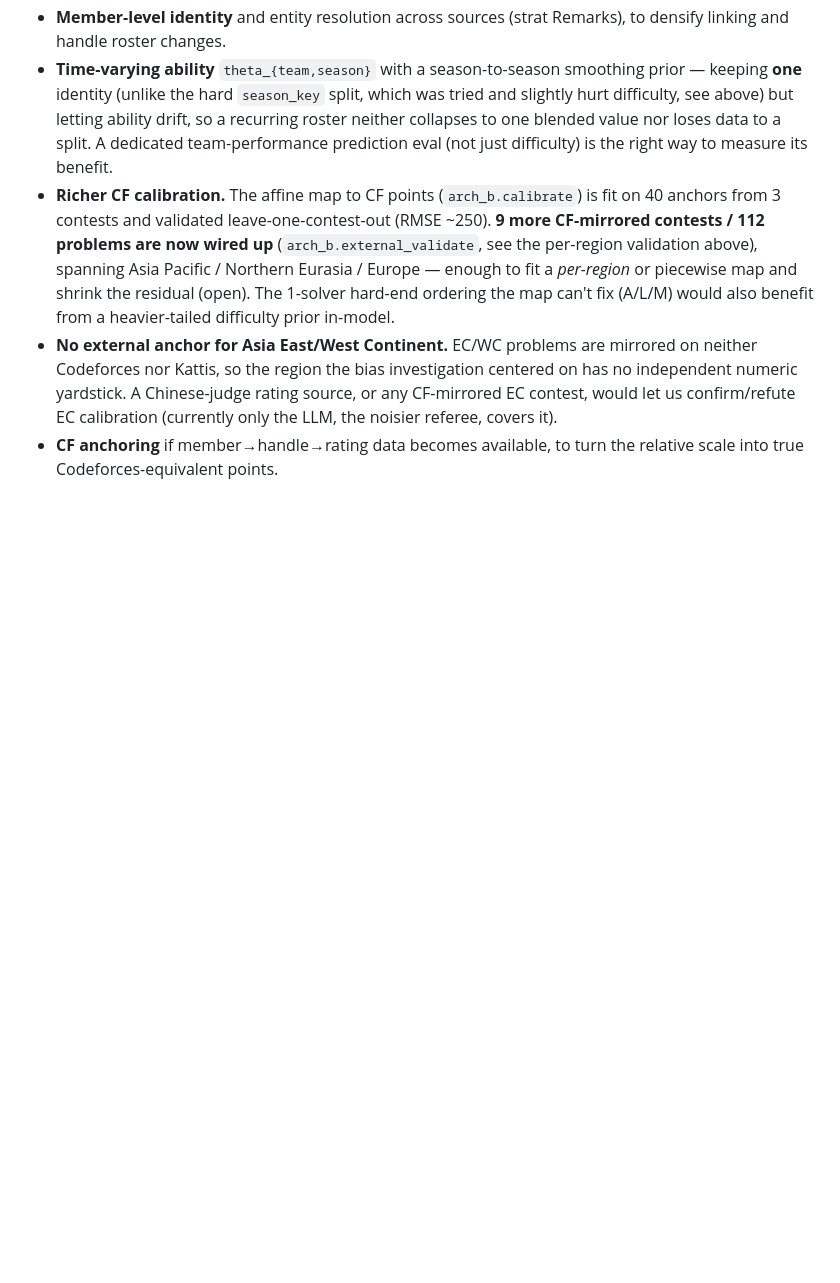
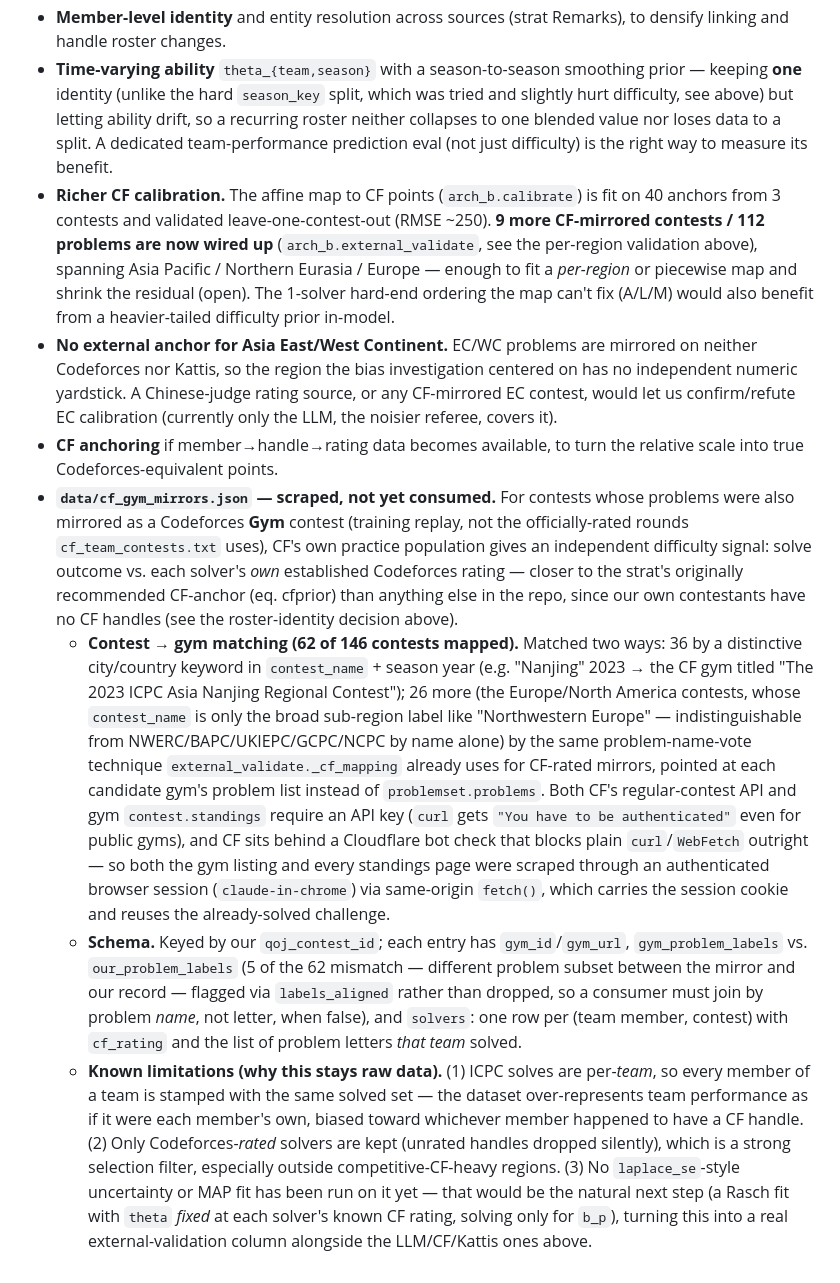
Before and after one commit to Dedibeat/analyze_standings, a Markdown page: details.md, the part around the change. GitHub-like rendering; blank space fills up the shorter version.

Commit message:
Document cf_gym_mirrors.json: CF gym-mirror rated-solver data
Adds a new external-validation data source built by matching 62 of our
146 contests to Codeforces Gym mirrors (by city keyword or problem-name
vote) and scraping each mirror's standings for rated solvers' CF ratings
against their solved-problem sets. Raw data only; not yet consumed by a
fitting script.

Co-Authored-By: Claude Sonnet 5 <noreply@anthropic.com>

```diff
--- a/details.md
+++ b/details.md
@@ -735,3 +735,40 @@ worth modelling?
   noisier referee, covers it).
 - **CF anchoring** if member→handle→rating data becomes available, to turn the
   relative scale into true Codeforces-equivalent points.
+- **`data/cf_gym_mirrors.json` — scraped, not yet consumed.** For contests whose
+  problems were also mirrored as a Codeforces **Gym** contest (training replay, not
+  the officially-rated rounds `cf_team_contests.txt` uses), CF's own practice
+  population gives an independent difficulty signal: solve outcome vs. each
+  solver's *own* established Codeforces rating — closer to the strat's originally
+  recommended CF-anchor (eq. cfprior) than anything else in the repo, since our own
+  contestants have no CF handles (see the roster-identity decision above).
+  - **Contest → gym matching (62 of 146 contests mapped).** Matched two ways:
+    36 by a distinctive city/country keyword in `contest_name` + season year
+    (e.g. "Nanjing" 2023 → the CF gym titled "The 2023 ICPC Asia Nanjing Regional
+    Contest"); 26 more (the Europe/North America contests, whose `contest_name` is
+    only the broad sub-region label like "Northwestern Europe" — indistinguishable
+    from NWERC/BAPC/UKIEPC/GCPC/NCPC by name alone) by the same problem-name-vote
+    technique `external_validate._cf_mapping` already uses for CF-rated mirrors,
+    pointed at each candidate gym's problem list instead of `problemset.problems`.
+    Both CF's regular-contest API and gym `contest.standings` require an API key
+    (`curl` gets `"You have to be authenticated"` even for public gyms), and CF
+    sits behind a Cloudflare bot check that blocks plain `curl`/`WebFetch` outright —
+    so both the gym listing and every standings page were scraped through an
+    authenticated browser session (`claude-in-chrome`) via same-origin `fetch()`,
+    which carries the session cookie and reuses the already-solved challenge.
+  - **Schema.** Keyed by our `qoj_contest_id`; each entry has `gym_id`/`gym_url`,
+    `gym_problem_labels` vs. `our_problem_labels` (5 of the 62 mismatch — different
+    problem subset between the mirror and our record — flagged via
+    `labels_aligned` rather than dropped, so a consumer must join by problem
+    *name*, not letter, when false), and `solvers`: one row per (team member,
+    contest) with `cf_rating` and the list of problem letters *that team* solved.
+  - **Known limitations (why this stays raw data).** (1) ICPC solves are
+    per-*team*, so every member of a team is stamped with the same solved set —
+    the dataset over-represents team performance as if it were each member's own,
+    biased toward whichever member happened to have a CF handle. (2) Only
+    Codeforces-*rated* solvers are kept (unrated handles dropped silently), which
+    is a strong selection filter, especially outside competitive-CF-heavy regions.
+    (3) No `laplace_se`-style uncertainty or MAP fit has been run on it yet — that
+    would be the natural next step (a Rasch fit with `theta` *fixed* at each
+    solver's known CF rating, solving only for `b_p`), turning this into a real
+    external-validation column alongside the LLM/CF/Kattis ones above.
```
